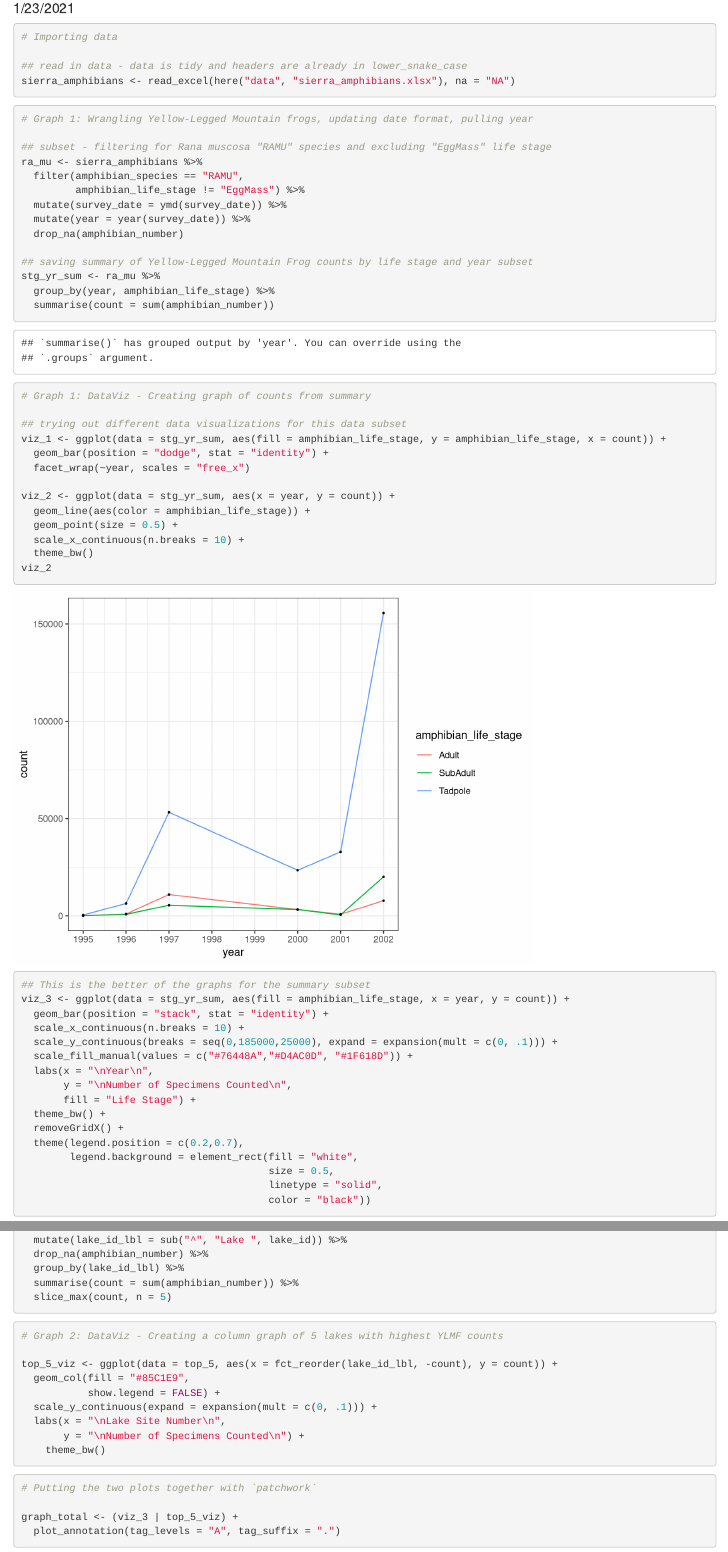
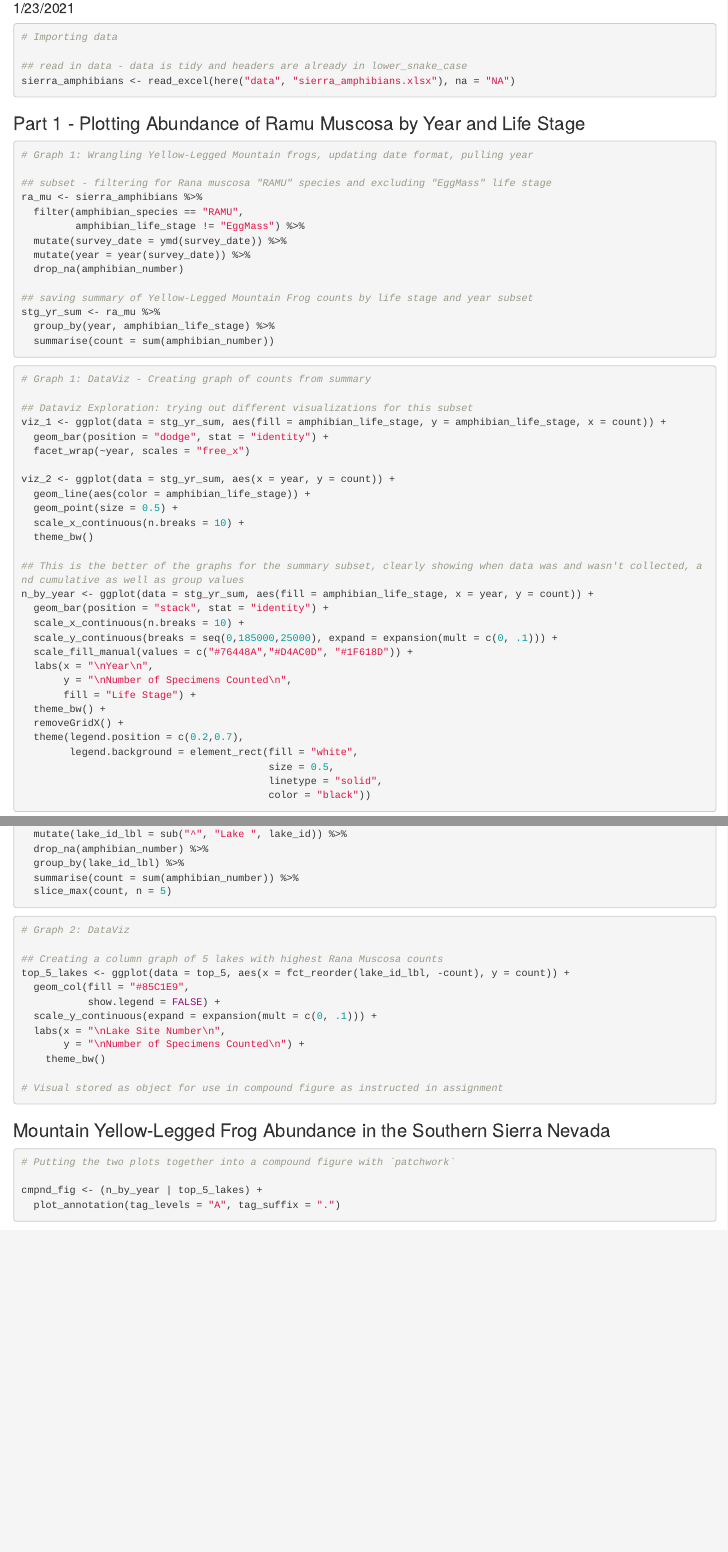
Before and after one commit to kerry-nixon/244-assignment-1, an R Markdown document (src/a1_task1_nixon_kerry.Rmd): the page in a window 1100 px wide, from 100 px down, and a second part further down, joined at a grey line. Rendered offline with R 4.5, knitr and Pandoc, with nearby package versions; some code elsewhere in the file could not run offline.

Commit message:
final task 1

````diff
--- a/src/a1_task1_nixon_kerry.Rmd
+++ b/src/a1_task1_nixon_kerry.Rmd
@@ -35,8 +28,8 @@ sierra_amphibians <- read_excel(here("data", "sierra_amphibians.xlsx"), na = "NA
 
 ```
 
-
-```{r}
+### Part 1 - Plotting Abundance of Ramu Muscosa by Year and Life Stage
+```{r, message=FALSE, warning=FALSE}
 # Graph 1: Wrangling Yellow-Legged Mountain frogs, updating date format, pulling year
 
 ## subset - filtering for Rana muscosa "RAMU" species and excluding "EggMass" life stage
@@ -57,7 +50,7 @@ stg_yr_sum <- ra_mu %>%
 ```{r}
 # Graph 1: DataViz - Creating graph of counts from summary
 
-## trying out different data visualizations for this data subset
+## Dataviz Exploration: trying out different visualizations for this subset
 viz_1 <- ggplot(data = stg_yr_sum, aes(fill = amphibian_life_stage, y = amphibian_life_stage, x = count)) +
   geom_bar(position = "dodge", stat = "identity") +
   facet_wrap(~year, scales = "free_x")
@@ -67,10 +60,9 @@ viz_2 <- ggplot(data = stg_yr_sum, aes(x = year, y = count)) +
   geom_point(size = 0.5) +
   scale_x_continuous(n.breaks = 10) +
   theme_bw()
-viz_2
 
-## This is the better of the graphs for the summary subset
-viz_3 <- ggplot(data = stg_yr_sum, aes(fill = amphibian_life_stage, x = year, y = count)) +
+## This is the better of the graphs for the summary subset, clearly showing when data was and wasn't collected, and cumulative as well as group values
+n_by_year <- ggplot(data = stg_yr_sum, aes(fill = amphibian_life_stage, x = year, y = count)) +
   geom_bar(position = "stack", stat = "identity") +
   scale_x_continuous(n.breaks = 10) +
   scale_y_continuous(breaks = seq(0,185000,25000), expand = expansion(mult = c(0, .1))) +
@@ -102,11 +95,11 @@ top_5 <- ra_mu %>%
   slice_max(count, n = 5)
 ```
 
+```{r}
+# Graph 2: DataViz
 
-```{r}
-# Graph 2: DataViz - Creating a column graph of 5 lakes with highest YLMF counts
-
-top_5_viz <- ggplot(data = top_5, aes(x = fct_reorder(lake_id_lbl, -count), y = count)) +
+## Creating a column graph of 5 lakes with highest Rana Muscosa counts
+top_5_lakes <- ggplot(data = top_5, aes(x = fct_reorder(lake_id_lbl, -count), y = count)) +
   geom_col(fill = "#85C1E9",
            show.legend = FALSE) +
   scale_y_continuous(expand = expansion(mult = c(0, .1))) +
@@ -114,10 +107,12 @@ top_5_viz <- ggplot(data = top_5, aes(x = fct_reorder(lake_id_lbl, -count), y =
        y = "\nNumber of Specimens Counted\n") +
     theme_bw()
 
+# Visual stored as object for use in compound figure as instructed in assignment
 ```
 
+### Mountain Yellow-Legged Frog Abundance in the Southern Sierra Nevada
 ```{r, fig.width = 12}
-# Putting the two plots together with `patchwork`
+# Putting the two plots together into a compound figure with `patchwork`
 
-graph_total <- (viz_3 | top_5_viz) +
+cmpnd_fig <- (n_by_year | top_5_lakes) +
   plot_annotation(tag_levels = "A", tag_suffix = ".")
````
Also changed, not shown: src/a1_task1_nixon_kerry.html, src/a1_task1_nixon_kerry.Rmd (25 more changed lines).
